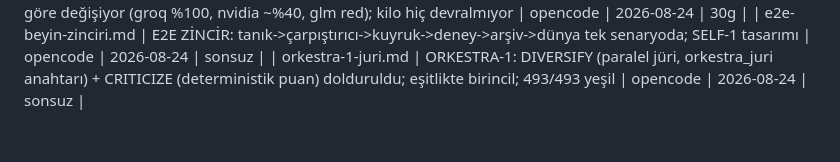
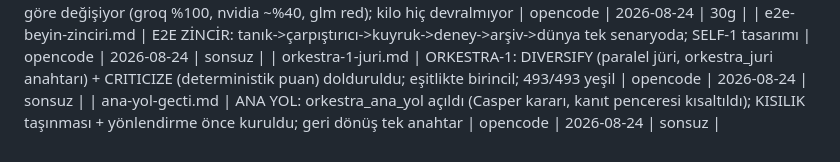
Before and after one commit to xpodiumyours/basak-ai, a Markdown page: defter/INDEX.md, the part around the change. Rendered like a GitHub page.

```diff
--- a/defter/INDEX.md
+++ b/defter/INDEX.md
@@ -64,3 +64,4 @@
 | b2-hukmu-saglayici-farkliligi.md | B2 HÜKÜM: disiplin saglayiciya göre değişiyor (groq %100, nvidia ~%40, glm red); kilo hiç devralmıyor | opencode | 2026-08-24 | 30g |
 | e2e-beyin-zinciri.md | E2E ZİNCİR: tanık->çarpıştırıcı->kuyruk->deney->arşiv->dünya tek senaryoda; SELF-1 tasarımı | opencode | 2026-08-24 | sonsuz |
 | orkestra-1-juri.md | ORKESTRA-1: DIVERSIFY (paralel jüri, orkestra_juri anahtarı) + CRITICIZE (deterministik puan) dolduruldu; eşitlikte birincil; 493/493 yeşil | opencode | 2026-08-24 | sonsuz |
+| ana-yol-gecti.md | ANA YOL: orkestra_ana_yol açıldı (Casper kararı, kanıt penceresi kısaltıldı); KISILIK taşınması + yönlendirme önce kuruldu; geri dönüş tek anahtar | opencode | 2026-08-24 | sonsuz |
```
Also changed, not shown: defter/ana-yol-gecti.md (added, +27 -0 lines).
